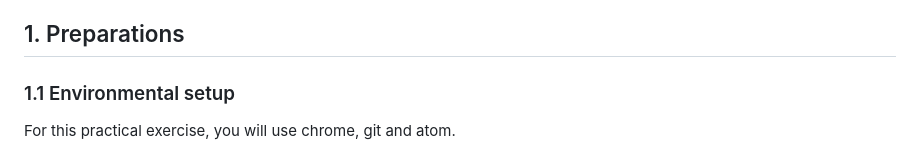
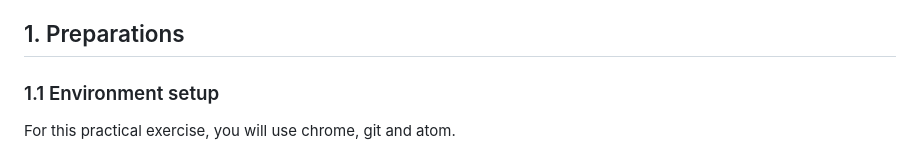
Before and after one commit to jakobzhao/geog595, a Markdown page: 02_cyber/pe.md, the part around the change. Drawn GitHub-style.

```diff
--- a/02_cyber/pe.md
+++ b/02_cyber/pe.md
@@ -10,7 +10,7 @@ In this practical exercise, we will briefly introduce how to set up the project
 
 ## 1. Preparations
 
-### 1.1 Environmental setup
+### 1.1 Environment setup
 For this practical exercise, you will use chrome, git and atom.
 
 **Chrome:** is a freeware web browser developed by Google. It was first released on September 2, 2008 for Microsoft Windows, and was later ported to Linux, macOS, iOS and Android. Google Chrome is also the main component of Chrome OS, where it serves as a platform for running web apps. **Click [here](install-chrome.md) to see a demo on how to install Google Chrome**;
```
Also changed, not shown: 06_ai/pe.md (+27 -5 lines), 06_ai/img/cloud.jpg (added), 06_ai/img/gay-seattle.png (added), 6 other files.
